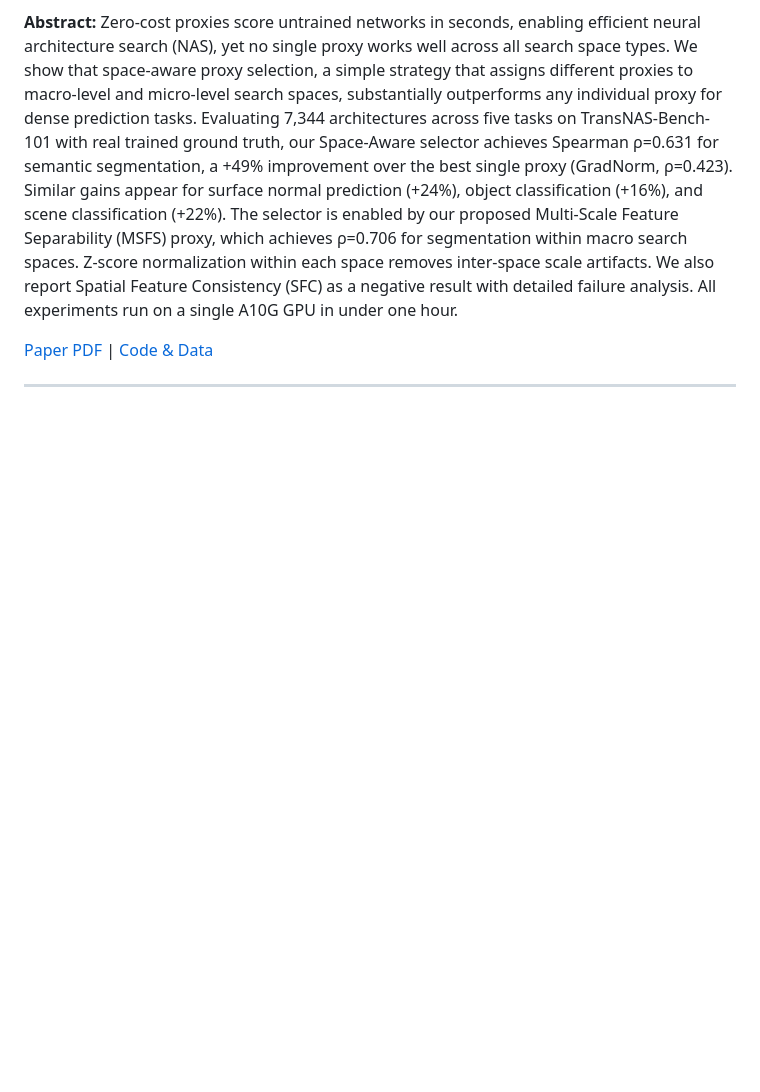
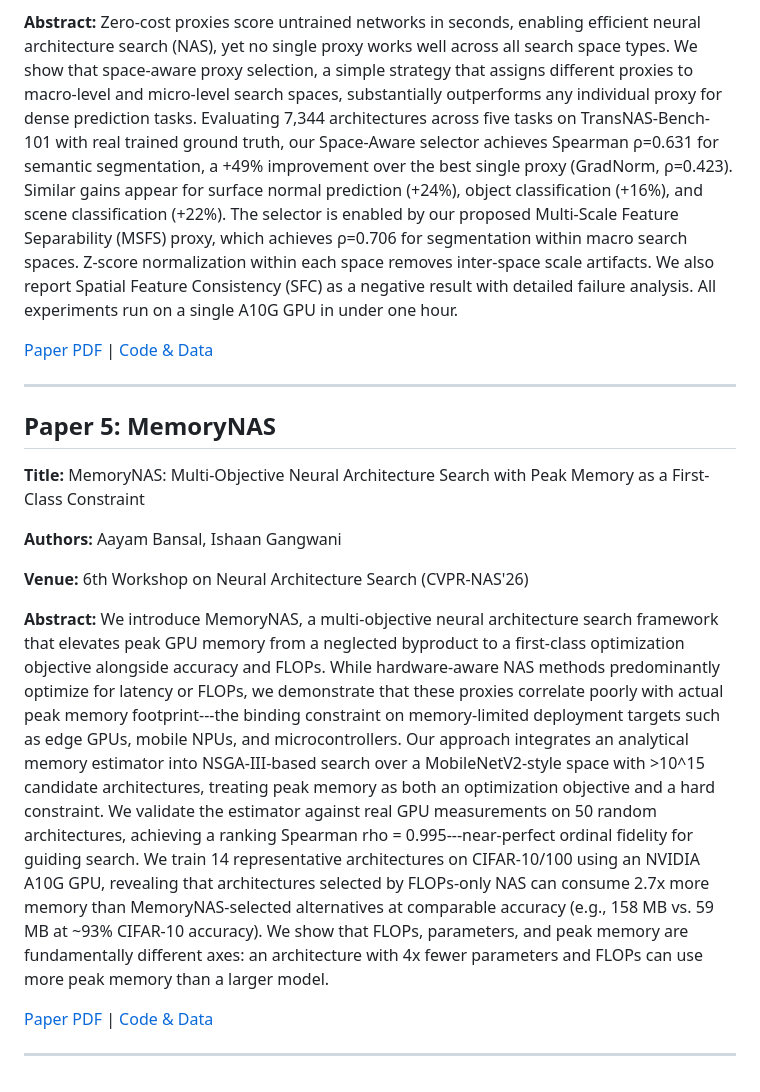
Before and after one commit to aayambansal/cvpr-2026, a Markdown page: README.md, the part around the change. Rendered like a GitHub page; blank space fills up the shorter version.

Commit message:
Add MemoryNAS to repo README and add project README

```diff
--- a/README.md
+++ b/README.md
@@ -59,3 +59,17 @@ A collection of papers submitted to CVPR 2026 workshops and the main conference.
 [Paper PDF](DenseProxy/latex/main.pdf) | [Code & Data](DenseProxy/)
 
 ---
+
+## Paper 5: MemoryNAS
+
+**Title:** MemoryNAS: Multi-Objective Neural Architecture Search with Peak Memory as a First-Class Constraint
+
+**Authors:** Aayam Bansal, Ishaan Gangwani
+
+**Venue:** 6th Workshop on Neural Architecture Search (CVPR-NAS'26)
+
+**Abstract:** We introduce MemoryNAS, a multi-objective neural architecture search framework that elevates peak GPU memory from a neglected byproduct to a first-class optimization objective alongside accuracy and FLOPs. While hardware-aware NAS methods predominantly optimize for latency or FLOPs, we demonstrate that these proxies correlate poorly with actual peak memory footprint---the binding constraint on memory-limited deployment targets such as edge GPUs, mobile NPUs, and microcontrollers. Our approach integrates an analytical memory estimator into NSGA-III-based search over a MobileNetV2-style space with >10^15 candidate architectures, treating peak memory as both an optimization objective and a hard constraint. We validate the estimator against real GPU measurements on 50 random architectures, achieving a ranking Spearman rho = 0.995---near-perfect ordinal fidelity for guiding search. We train 14 representative architectures on CIFAR-10/100 using an NVIDIA A10G GPU, revealing that architectures selected by FLOPs-only NAS can consume 2.7x more memory than MemoryNAS-selected alternatives at comparable accuracy (e.g., 158 MB vs. 59 MB at ~93% CIFAR-10 accuracy). We show that FLOPs, parameters, and peak memory are fundamentally different axes: an architecture with 4x fewer parameters and FLOPs can use more peak memory than a larger model.
+
+[Paper PDF](MemoryNAS/main.pdf) | [Code & Data](MemoryNAS/)
+
+---
```
Also changed, not shown: MemoryNAS/README.md (added, +84 -0 lines).
